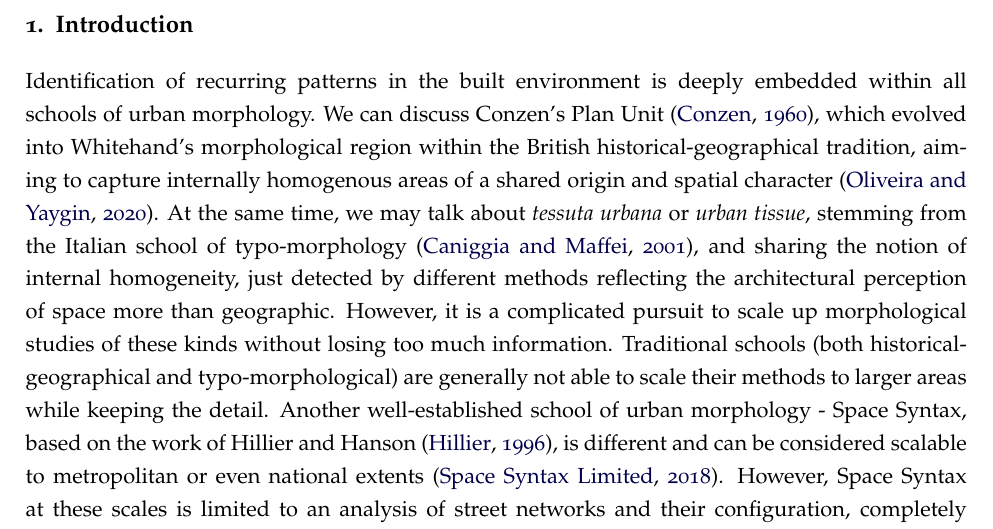
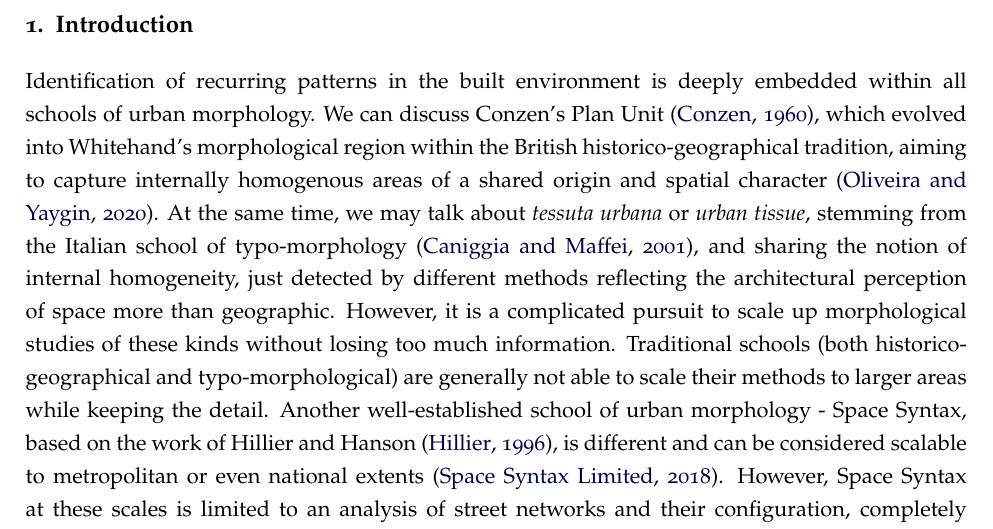
Before and after one commit to urbangrammarai/isuf21_paper, a LaTeX paper (isuf_paper.tex, which reads 01_intro.tex): part of page 2 of 9, cut so that both start at the same text. Compiled offline with pdfLaTeX; a LaTeX package or settings file that is missing is left out.

Commit message:
historico

```diff
--- a/01_intro.tex
+++ b/01_intro.tex
@@ -4,14 +4,14 @@
 Identification of recurring patterns in the built environment is deeply embedded within
 all schools of urban morphology. We can discuss Conzen's Plan Unit \citep{conzen1960},
 which evolved into Whitehand's morphological region within the British
-historical-geographical tradition, aiming to capture internally homogenous areas of a
+historico-geographical tradition, aiming to capture internally homogenous areas of a
 shared origin and spatial character \citep{oliveira2020}. At the same time, we may talk
 about \textit{tessuta urbana} or \textit{urban tissue}, stemming from the Italian school
 of typo-morphology \citep{caniggia2001}, and sharing the notion of internal homogeneity,
 just detected by different methods reflecting the architectural perception of space more
 than geographic. However, it is a complicated pursuit to scale up morphological studies
 of these kinds without losing too much information. Traditional schools (both
-historical-geographical and typo-morphological) are generally not able to scale their
+historico-geographical and typo-morphological) are generally not able to scale their
 methods to larger areas while keeping the detail. Another well-established school of
 urban morphology - Space Syntax, based on the work of Hillier and Hanson
 \citep{hillier1996}, is different and can be considered scalable to metropolitan or even
```
